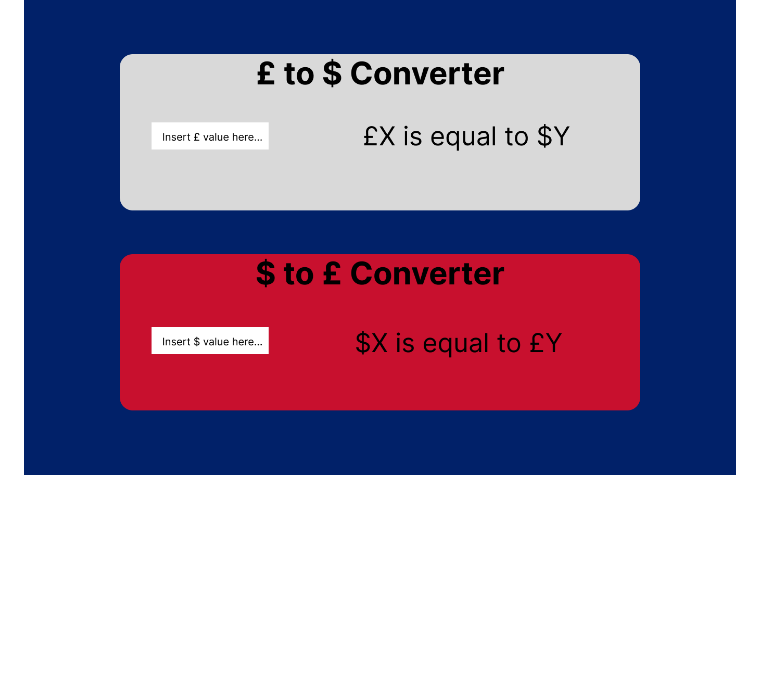
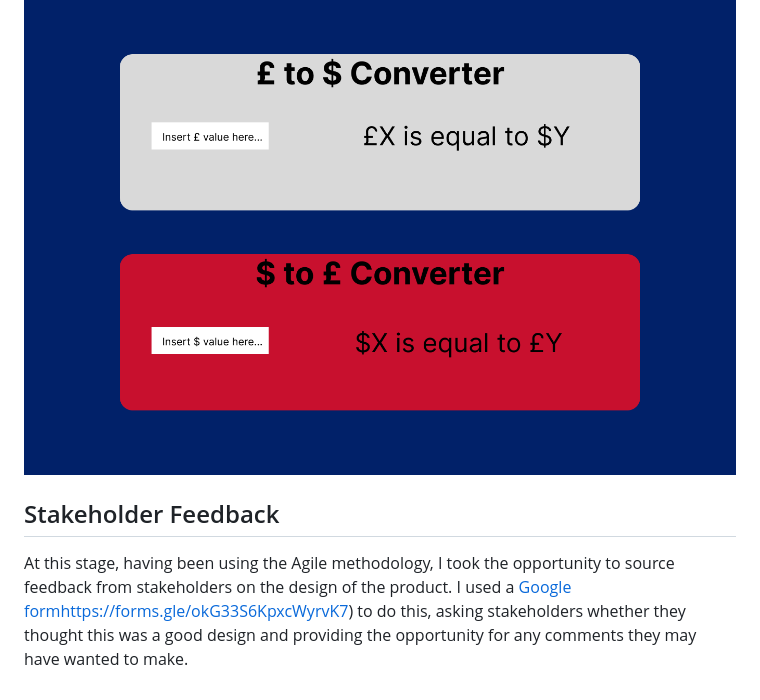
Before and after one commit to sg2142a/SESummative, a Markdown page: README.md, the part around the change. GitHub-like rendering; blank space fills up the shorter version.

Commit message:
README initial stakeholder feedback section

```diff
--- a/README.md
+++ b/README.md
@@ -24,3 +24,6 @@ One Agile method that I used to manage this project was a kanban board. This is
 ## Prototype Design
 As discussed above, the Figma tool was used to design the prototype of the app, which can be seen below. At this stage, this was for the purposes of understanding what the application could look like rather than than being a strict design to be followed. This allows room for creativity where needed and as the solution develops, requirements and/or concepts may change, and the design can do the same with it.
 ![Prototype Design for the web application](SummativePrototype.png)
+
+## Stakeholder Feedback
+At this stage, having been using the Agile methodology, I took the opportunity to source feedback from stakeholders on the design of the product. I used a [Google form](https://forms.gle/okG33S6KpxcWyrvK7)https://forms.gle/okG33S6KpxcWyrvK7) to do this, asking stakeholders whether they thought this was a good design and providing the opportunity for any comments they may have wanted to make.
```
